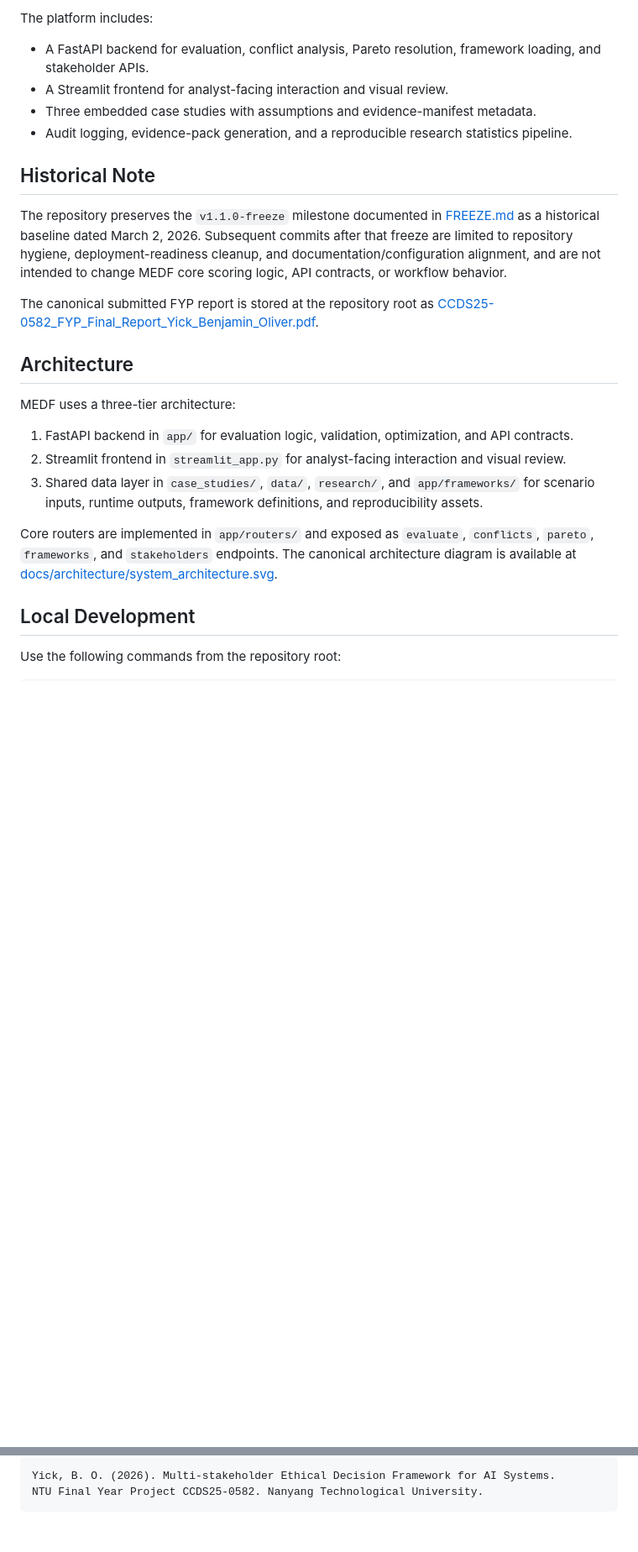
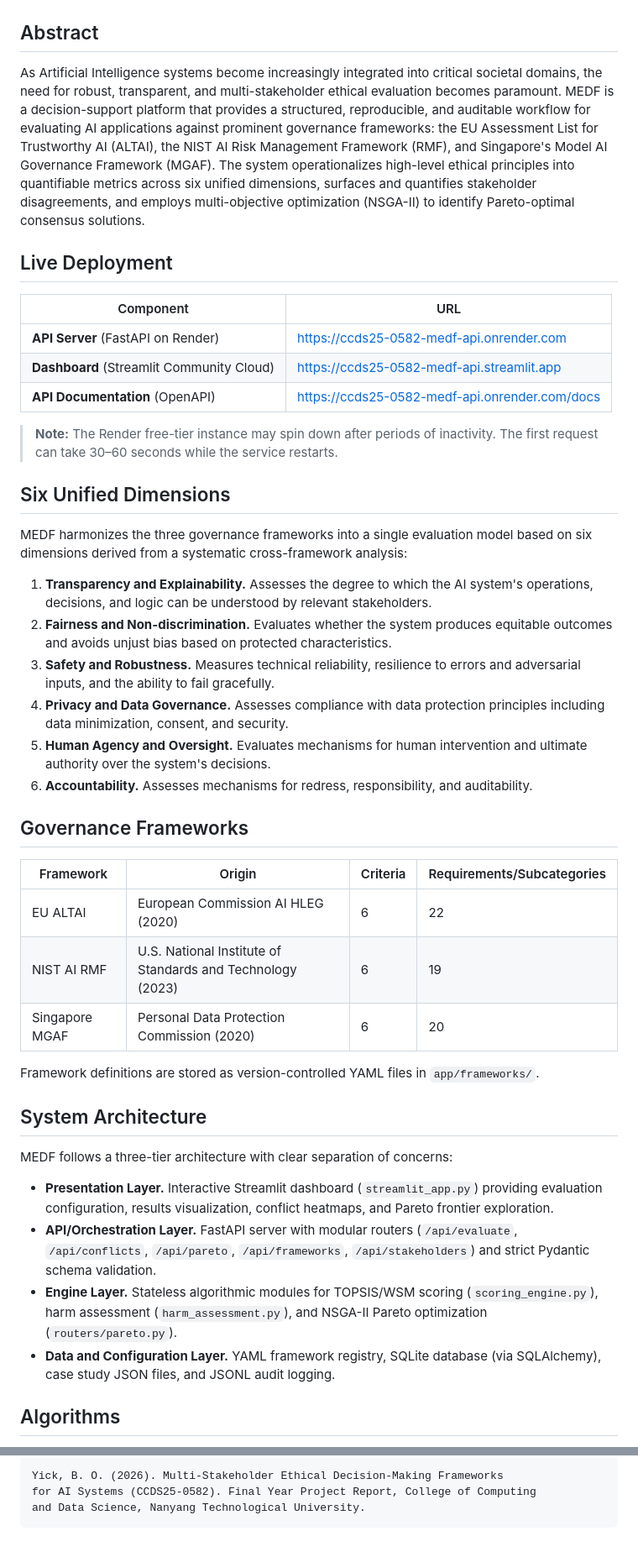
Before and after one commit to benjaminyjr17/ccds25-0582-medf, a Markdown page: README.md, 2 parts joined by grey strips. Shown at 84% size. GitHub-like rendering; blank space fills up the shorter version.

````diff
--- a/README.md
+++ b/README.md
@@ -8,24 +11,53 @@ MEDF is a decision-support platform for evaluating AI applications against polic
 
-The platform includes:
 
-- A FastAPI backend for evaluation, conflict analysis, Pareto resolution, framework loading, and stakeholder APIs.
-- A Streamlit frontend for analyst-facing interaction and visual review.
-- Three embedded case studies with assumptions and evidence-manifest metadata.
-- Audit logging, evidence-pack generation, and a reproducible research statistics pipeline.
+## Abstract
 
-## Historical Note
-The repository preserves the `v1.1.0-freeze` milestone documented in [FREEZE.md](FREEZE.md) as a historical baseline dated March 2, 2026. Subsequent commits after that freeze are limited to repository hygiene, deployment-readiness cleanup, and documentation/configuration alignment, and are not intended to change MEDF core scoring logic, API contracts, or workflow behavior.
+As Artificial Intelligence systems become increasingly integrated into critical societal domains, the need for robust, transparent, and multi-stakeholder ethical evaluation becomes paramount. MEDF is a decision-support platform that provides a structured, reproducible, and auditable workflow for evaluating AI applications against prominent governance frameworks: the EU Assessment List for Trustworthy AI (ALTAI), the NIST AI Risk Management Framework (RMF), and Singapore's Model AI Governance Framework (MGAF). The system operationalizes high-level ethical principles into quantifiable metrics across six unified dimensions, surfaces and quantifies stakeholder disagreements, and employs multi-objective optimization (NSGA-II) to identify Pareto-optimal consensus solutions.
 
-The canonical submitted FYP report is stored at the repository root as [CCDS25-0582_FYP_Final_Report_Yick_Benjamin_Oliver.pdf](CCDS25-0582_FYP_Final_Report_Yick_Benjamin_Oliver.pdf).
 
-## Architecture
-MEDF uses a three-tier architecture:
+## Live Deployment
 
-1. FastAPI backend in `app/` for evaluation logic, validation, optimization, and API contracts.
-2. Streamlit frontend in `streamlit_app.py` for analyst-facing interaction and visual review.
-3. Shared data layer in `case_studies/`, `data/`, `research/`, and `app/frameworks/` for scenario inputs, runtime outputs, framework definitions, and reproducibility assets.
+| Component | URL |
+|---|---|
+| **API Server** (FastAPI on Render) | <https://ccds25-0582-medf-api.onrender.com> |
+| **Dashboard** (Streamlit Community Cloud) | <https://ccds25-0582-medf-api.streamlit.app> |
+| **API Documentation** (OpenAPI) | <https://ccds25-0582-medf-api.onrender.com/docs> |
 
-Core routers are implemented in `app/routers/` and exposed as `evaluate`, `conflicts`, `pareto`, `frameworks`, and `stakeholders` endpoints. The canonical architecture diagram is available at [docs/architecture/system_architecture.svg](docs/architecture/system_architecture.svg).
+> **Note:** The Render free-tier instance may spin down after periods of inactivity. The first request can take 30–60 seconds while the service restarts.
 
-## Local Development
-Use the following commands from the repository root:
+
+## Six Unified Dimensions
+
+MEDF harmonizes the three governance frameworks into a single evaluation model based on six dimensions derived from a systematic cross-framework analysis:
+
+1. **Transparency and Explainability.** Assesses the degree to which the AI system's operations, decisions, and logic can be understood by relevant stakeholders.
+2. **Fairness and Non-discrimination.** Evaluates whether the system produces equitable outcomes and avoids unjust bias based on protected characteristics.
+3. **Safety and Robustness.** Measures technical reliability, resilience to errors and adversarial inputs, and the ability to fail gracefully.
+4. **Privacy and Data Governance.** Assesses compliance with data protection principles including data minimization, consent, and security.
+5. **Human Agency and Oversight.** Evaluates mechanisms for human intervention and ultimate authority over the system's decisions.
+6. **Accountability.** Assesses mechanisms for redress, responsibility, and auditability.
+
+
+## Governance Frameworks
+
+| Framework | Origin | Criteria | Requirements/Subcategories |
+|---|---|---|---|
+| EU ALTAI | European Commission AI HLEG (2020) | 6 | 22 |
+| NIST AI RMF | U.S. National Institute of Standards and Technology (2023) | 6 | 19 |
+| Singapore MGAF | Personal Data Protection Commission (2020) | 6 | 20 |
+
+Framework definitions are stored as version-controlled YAML files in `app/frameworks/`.
+
+
+## System Architecture
+
+MEDF follows a three-tier architecture with clear separation of concerns:
+
+- **Presentation Layer.** Interactive Streamlit dashboard (`streamlit_app.py`) providing evaluation configuration, results visualization, conflict heatmaps, and Pareto frontier exploration.
+- **API/Orchestration Layer.** FastAPI server with modular routers (`/api/evaluate`, `/api/conflicts`, `/api/pareto`, `/api/frameworks`, `/api/stakeholders`) and strict Pydantic schema validation.
+- **Engine Layer.** Stateless algorithmic modules for TOPSIS/WSM scoring (`scoring_engine.py`), harm assessment (`harm_assessment.py`), and NSGA-II Pareto optimization (`routers/pareto.py`).
+- **Data and Configuration Layer.** YAML framework registry, SQLite database (via SQLAlchemy), case study JSON files, and JSONL audit logging.
+
+
+## Algorithms
+
@@ -189,4 +189,5 @@ This project is released under the terms in [LICENSE](LICENSE).
 ```text
-Yick, B. O. (2026). Multi-stakeholder Ethical Decision Framework for AI Systems.
-NTU Final Year Project CCDS25-0582. Nanyang Technological University.
+Yick, B. O. (2026). Multi-Stakeholder Ethical Decision-Making Frameworks
+for AI Systems (CCDS25-0582). Final Year Project Report, College of Computing
+and Data Science, Nanyang Technological University.
 ```
````
Also changed, not shown: other parts of README.md (+115 -144 lines).
